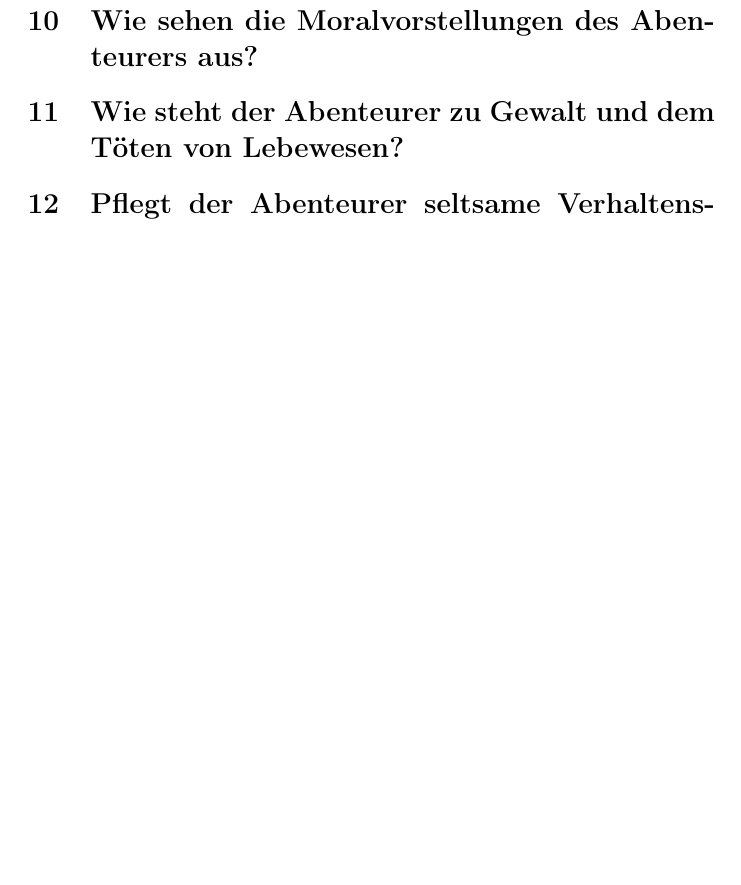
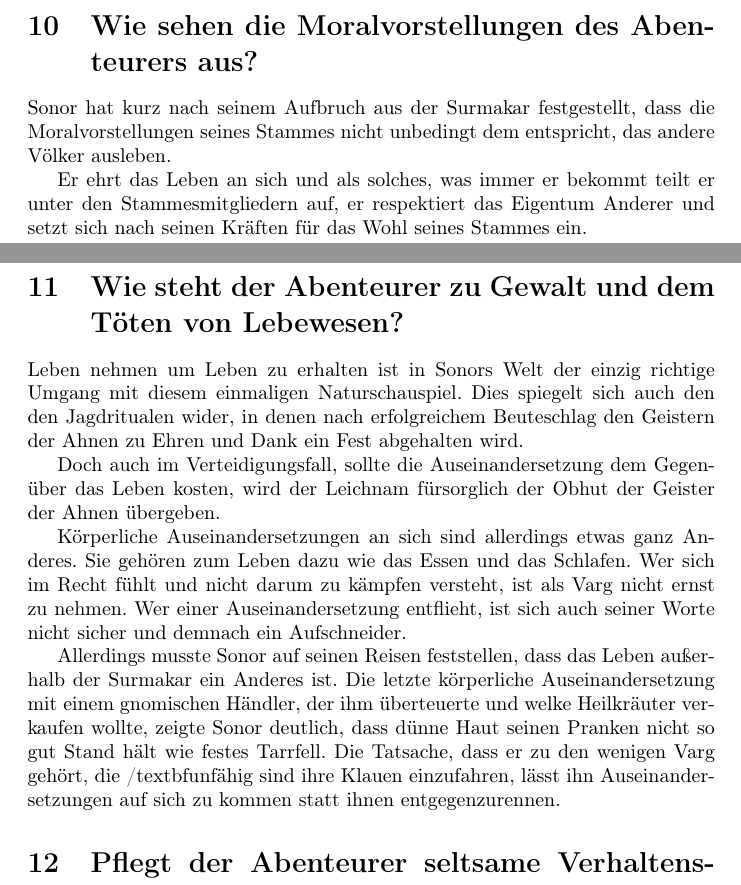
Before and after one commit to marcofeltmann/SplittermondCharaktere, a LaTeX document (Sonor/Fragen.tex): part of page 5 of 5 before the commit and two parts of pages 4 and 5 of 5 after it, the two joined at a grey line, cut so that both start at the same text, the shorter picture padded with empty space. Compiled offline with pdfLaTeX.

Commit message:
Moralisches

```diff
--- a/Sonor/Fragen.tex
+++ b/Sonor/Fragen.tex
@@ -143,11 +147,50 @@
 	unwürdige Lebensformen oder widrige Umstände den Tot findet bevor Sonor
 	es gefunden hat.
 
+
 	\section[Moral]{Wie sehen die Moralvorstellungen des Abenteurers aus?}
+
+
+	Sonor hat kurz nach seinem Aufbruch aus der Surmakar festgestellt, dass
+	die Moralvorstellungen seines Stammes nicht unbedingt dem entspricht,
+	das andere Völker ausleben.
+
+	Er ehrt das Leben an sich und als solches, was immer er bekommt teilt er
+	unter den Stammesmitgliedern auf, er respektiert das Eigentum Anderer
+	und setzt sich nach seinen Kräften für das Wohl seines Stammes ein.
+
 
 	\section[Frustrationstoleranz]{Wie steht der Abenteurer zu Gewalt und dem Töten von Lebewesen?}
 
+
+	Leben nehmen um Leben zu erhalten ist in Sonors Welt der einzig richtige
+	Umgang mit diesem einmaligen Naturschauspiel. Dies spiegelt sich auch
+	den den Jagdritualen wider, in denen nach erfolgreichem Beuteschlag den
+	Geistern der Ahnen zu Ehren und Dank ein Fest abgehalten wird.
+
+	Doch auch im Verteidigungsfall, sollte die Auseinandersetzung dem
+	Gegenüber das Leben kosten, wird der Leichnam fürsorglich der Obhut der
+	Geister der Ahnen übergeben.
+
+	Körperliche Auseinandersetzungen an sich sind allerdings etwas ganz
+	Anderes. Sie gehören zum Leben dazu wie das Essen und das Schlafen.
+	Wer sich im Recht fühlt und nicht darum zu kämpfen versteht, ist als
+	Varg nicht ernst zu nehmen. Wer einer Auseinandersetzung entflieht,
+	ist sich auch seiner Worte nicht sicher und demnach ein Aufschneider.
+
+	Allerdings musste Sonor auf seinen Reisen feststellen, dass das Leben
+	außerhalb der Surmakar ein Anderes ist. Die letzte körperliche
+	Auseinandersetzung mit einem gnomischen Händler, der ihm überteuerte
+	und welke Heilkräuter verkaufen wollte, zeigte Sonor deutlich, dass
+	dünne Haut seinen Pranken nicht so gut Stand hält wie festes Tarrfell.
+	Die Tatsache, dass er zu den wenigen Varg gehört, die /textbf{unfähig}
+	sind ihre Klauen einzufahren, lässt ihn Auseinandersetzungen auf sich zu
+	kommen statt ihnen entgegenzurennen.
+
+
 	\section[Macken]{Pflegt der Abenteurer seltsame Verhaltensweisen oder Macken?}
+
+
 
 	\section[Humor]{Versteht der Abenteurer Spaß?}
 
```
Also changed, not shown: Sonor/Fragen.tex (4 more changed lines).
